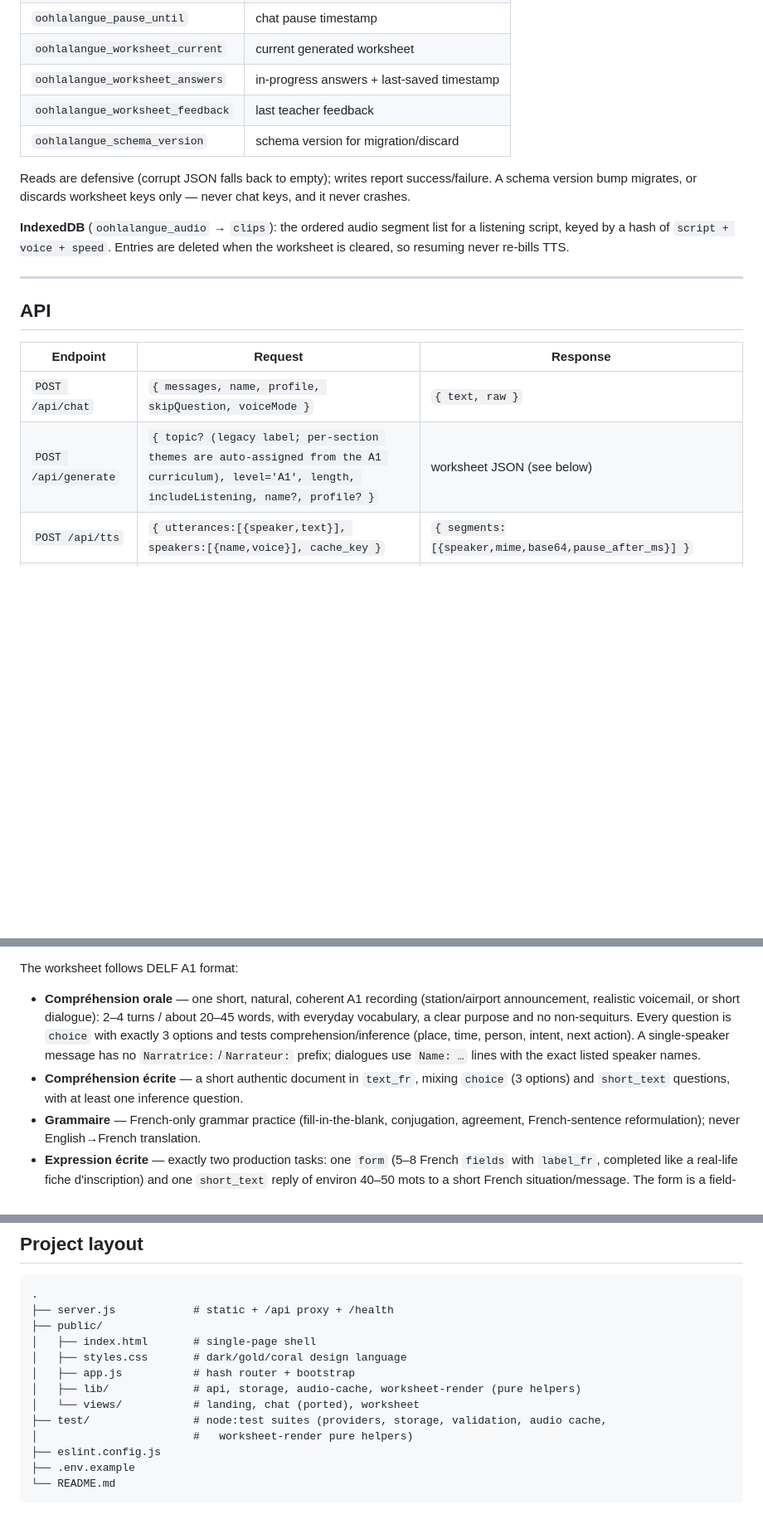
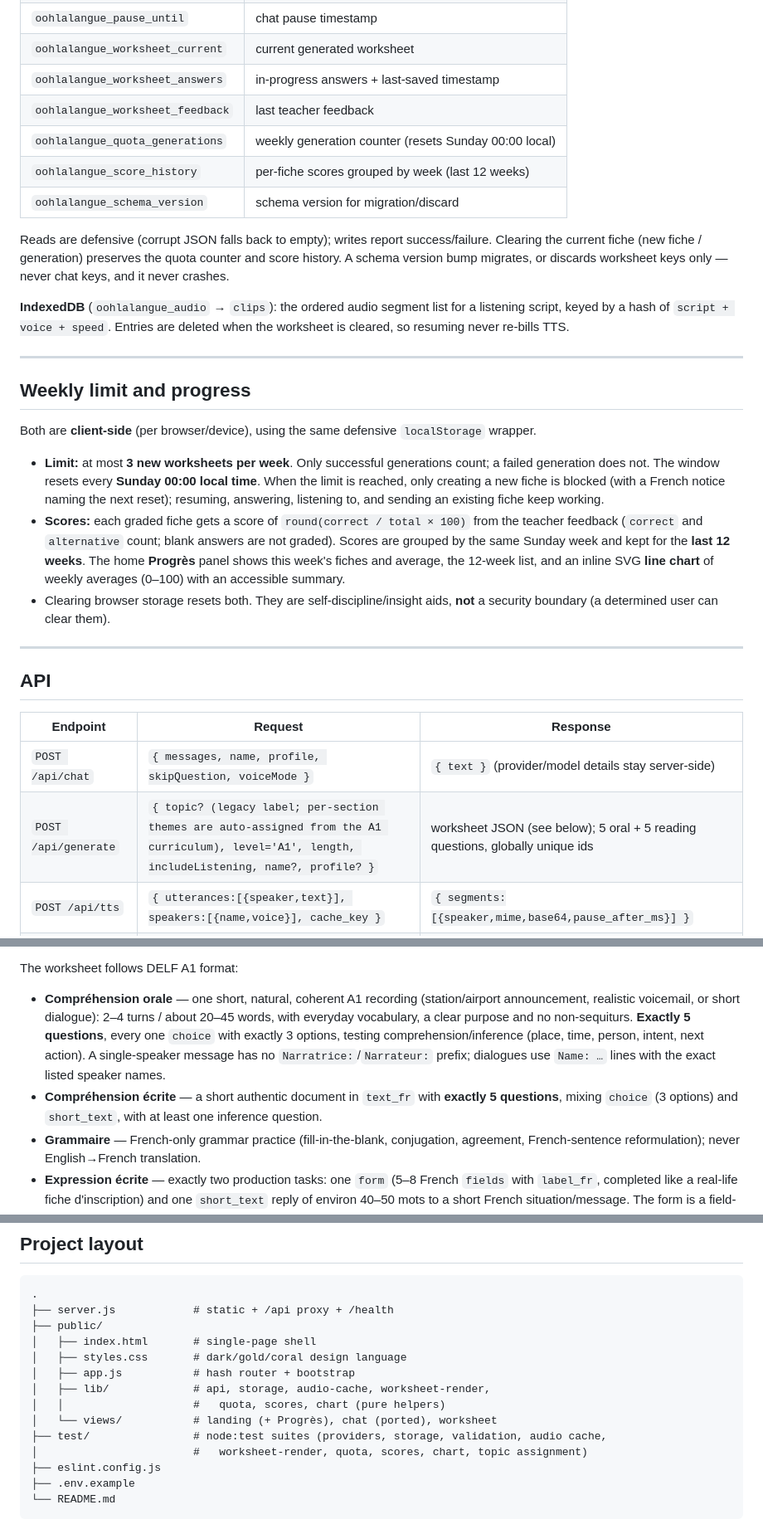
Before and after one commit to korcena/oohlalangue, a Markdown page: README.md, 3 parts joined by grey strips. Shown at 83% size. Drawn GitHub-style; blank space fills up the shorter version.

```diff
--- a/README.md
+++ b/README.md
@@ -163,9 +173,12 @@ still works by re-fetching, with a "caching off" note.
 | `oohlalangue_worksheet_current` | current generated worksheet |
 | `oohlalangue_worksheet_answers` | in-progress answers + last-saved timestamp |
 | `oohlalangue_worksheet_feedback` | last teacher feedback |
+| `oohlalangue_quota_generations` | weekly generation counter (resets Sunday 00:00 local) |
+| `oohlalangue_score_history` | per-fiche scores grouped by week (last 12 weeks) |
 | `oohlalangue_schema_version` | schema version for migration/discard |
 
-Reads are defensive (corrupt JSON falls back to empty); writes report success/failure. A schema
+Reads are defensive (corrupt JSON falls back to empty); writes report success/failure. Clearing
+the current fiche (new fiche / generation) preserves the quota counter and score history. A schema
 version bump migrates, or discards worksheet keys only — never chat keys, and it never crashes.
 
 **IndexedDB** (`oohlalangue_audio` → `clips`): the ordered audio segment list for a listening
@@ -174,12 +187,30 @@ cleared, so resuming never re-bills TTS.
 
 ---
 
+## Weekly limit and progress
+
+Both are **client-side** (per browser/device), using the same defensive `localStorage` wrapper.
+
+- **Limit:** at most **3 new worksheets per week**. Only successful generations count; a failed
+  generation does not. The window resets every **Sunday 00:00 local time**. When the limit is
+  reached, only creating a new fiche is blocked (with a French notice naming the next reset);
+  resuming, answering, listening to, and sending an existing fiche keep working.
+- **Scores:** each graded fiche gets a score of `round(correct / total × 100)` from the teacher
+  feedback (`correct` and `alternative` count; blank answers are not graded). Scores are grouped
+  by the same Sunday week and kept for the **last 12 weeks**. The home **Progrès** panel shows this
+  week's fiches and average, the 12-week list, and an inline SVG **line chart** of weekly averages
+  (0–100) with an accessible summary.
+- Clearing browser storage resets both. They are self-discipline/insight aids, **not** a security
+  boundary (a determined user can clear them).
+
+---
+
 ## API
 
 | Endpoint | Request | Response |
 | --- | --- | --- |
-| `POST /api/chat` | `{ messages, name, profile, skipQuestion, voiceMode }` | `{ text, raw }` |
-| `POST /api/generate` | `{ topic? (legacy label; per-section themes are auto-assigned from the A1 curriculum), level='A1', length, includeListening, name?, profile? }` | worksheet JSON (see below) |
+| `POST /api/chat` | `{ messages, name, profile, skipQuestion, voiceMode }` | `{ text }` (provider/model details stay server-side) |
+| `POST /api/generate` | `{ topic? (legacy label; per-section themes are auto-assigned from the A1 curriculum), level='A1', length, includeListening, name?, profile? }` | worksheet JSON (see below); 5 oral + 5 reading questions, globally unique ids |
 | `POST /api/tts` | `{ utterances:[{speaker,text}], speakers:[{name,voice}], cache_key }` | `{ segments:[{speaker,mime,base64,pause_after_ms}] }` |
 | `POST /api/feedback` | `{ worksheet, answers }` (form answers may be objects keyed by field label) | `{ answers:[…], summary:{…} }`; each `original` is a readable string (`Label : valeur ; …`) |
 | `GET /health` | — | provider/config booleans (no secrets) |
@@ -220,12 +251,12 @@ The worksheet follows DELF A1 format:
 
 - **Compréhension orale** — one short, natural, coherent A1 recording (station/airport
   announcement, realistic voicemail, or short dialogue): 2–4 turns / about 20–45 words, with
-  everyday vocabulary, a clear purpose and no non-sequiturs. Every question is `choice` with
-  exactly 3 options and tests comprehension/inference (place, time, person, intent, next action).
-  A single-speaker message has no `Narratrice:`/`Narrateur:` prefix; dialogues use
+  everyday vocabulary, a clear purpose and no non-sequiturs. **Exactly 5 questions**, every one
+  `choice` with exactly 3 options, testing comprehension/inference (place, time, person, intent,
+  next action). A single-speaker message has no `Narratrice:`/`Narrateur:` prefix; dialogues use
   `Name: …` lines with the exact listed speaker names.
-- **Compréhension écrite** — a short authentic document in `text_fr`, mixing `choice` (3 options)
-  and `short_text` questions, with at least one inference question.
+- **Compréhension écrite** — a short authentic document in `text_fr` with **exactly 5 questions**,
+  mixing `choice` (3 options) and `short_text`, with at least one inference question.
 - **Grammaire** — French-only grammar practice (fill-in-the-blank, conjugation, agreement,
   French-sentence reformulation); never English→French translation.
 - **Expression écrite** — exactly two production tasks: one `form` (5–8 French `fields` with
@@ -288,10 +328,11 @@ It is a single Node process serving static files plus `/api/*`:
 │   ├── index.html       # single-page shell
 │   ├── styles.css       # dark/gold/coral design language
 │   ├── app.js           # hash router + bootstrap
-│   ├── lib/             # api, storage, audio-cache, worksheet-render (pure helpers)
-│   └── views/           # landing, chat (ported), worksheet
+│   ├── lib/             # api, storage, audio-cache, worksheet-render,
+│   │                    #   quota, scores, chart (pure helpers)
+│   └── views/           # landing (+ Progrès), chat (ported), worksheet
 ├── test/                # node:test suites (providers, storage, validation, audio cache,
-│                        #   worksheet-render pure helpers)
+│                        #   worksheet-render, quota, scores, chart, topic assignment)
 ├── eslint.config.js
 ├── .env.example
 └── README.md
```
Also changed, not shown: other parts of README.md (+25 -6 lines).
